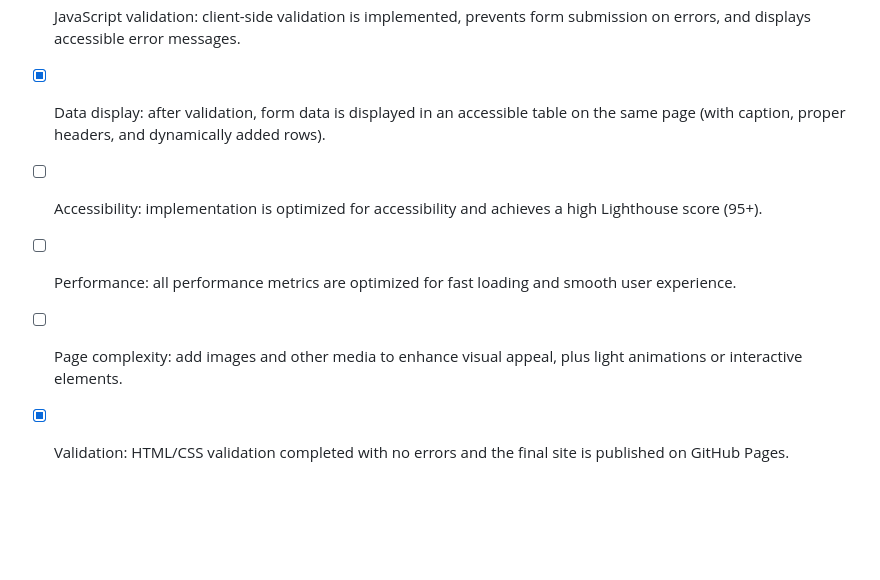
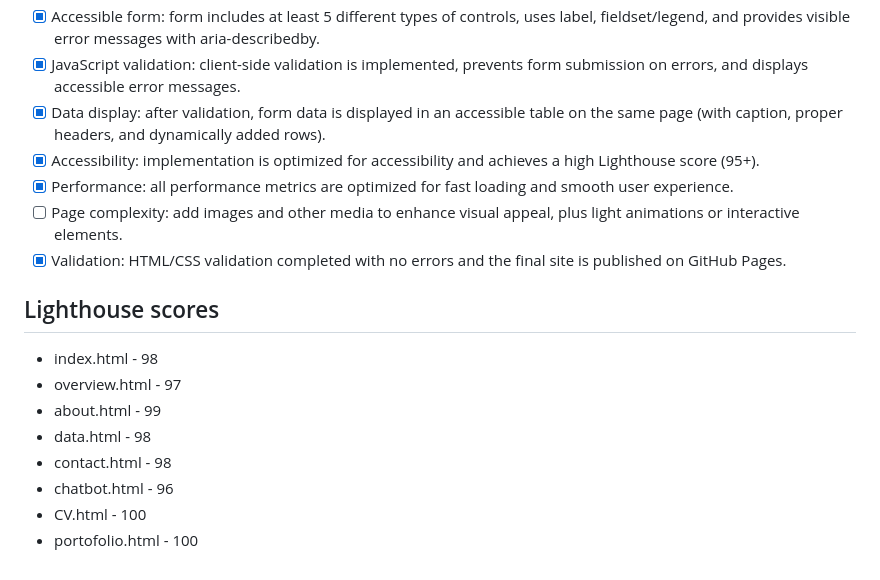
Before and after one commit to patrickrat06/WD_Hw2, a Markdown page: README.md, the part around the change. Drawn GitHub-style; blank space fills up the shorter version.

Commit message:
Updated Checklist

```diff
--- a/README.md
+++ b/README.md
@@ -27,7 +27,17 @@ I've chosen the "Local Small Business Digital Presence" Subject.
 - [x] Accessible form: form includes at least 5 different types of controls, uses label, fieldset/legend, and provides visible error messages with aria-describedby.
 - [x] JavaScript validation: client-side validation is implemented, prevents form submission on errors, and displays accessible error messages.
 - [x] Data display: after validation, form data is displayed in an accessible table on the same page (with caption, proper headers, and dynamically added rows).
-- [ ] Accessibility: implementation is optimized for accessibility and achieves a high Lighthouse score (95+).
-- [ ] Performance: all performance metrics are optimized for fast loading and smooth user experience.
+- [x] Accessibility: implementation is optimized for accessibility and achieves a high Lighthouse score (95+).
+- [x] Performance: all performance metrics are optimized for fast loading and smooth user experience.
 - [ ] Page complexity: add images and other media to enhance visual appeal, plus light animations or interactive elements.
 - [x] Validation: HTML/CSS validation completed with no errors and the final site is published on GitHub Pages.
+
+## Lighthouse scores
+- index.html - 98
+- overview.html - 97
+- about.html - 99
+- data.html - 98
+- contact.html - 98
+- chatbot.html - 96
+- CV.html - 100
+- portofolio.html - 100
```
